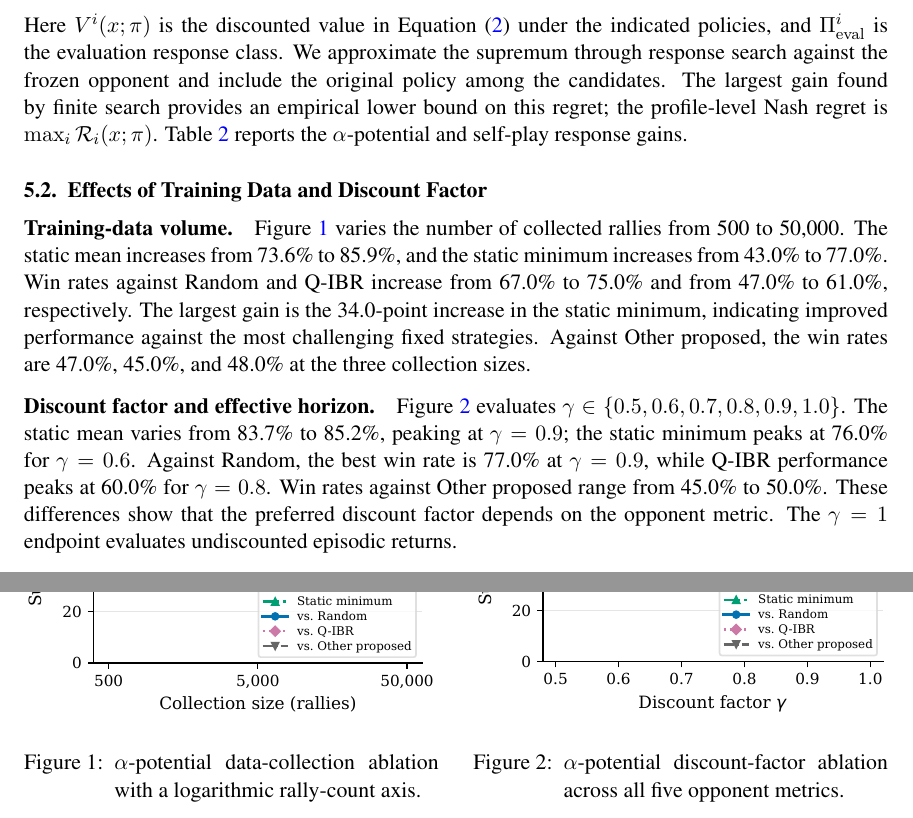
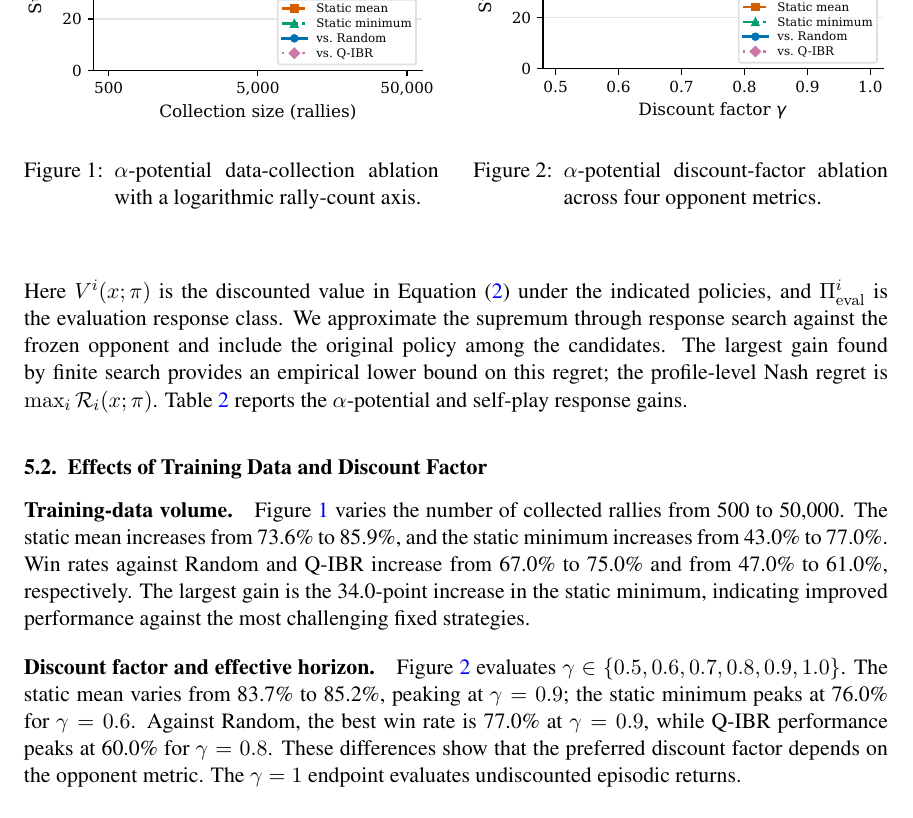
Before and after one commit to dvij542/-L4DC-2027-Multi-player-Table-Tennis, a LaTeX paper (main.tex): two parts of pages 9 and 10 of 18 before the commit and part of page 9 of 18 after it, the two joined at a grey line, cut so that both start at the same text. Compiled offline with pdfLaTeX.

Commit message:
Remove Other proposed series from both ablation figures

```diff
--- a/main.tex
+++ b/main.tex
@@ -363,10 +363,10 @@ Self-play RL (argmax) & $0.13$ & $0.04$\\
 \label{sec:resultsablation}
 
 \paragraph{Training-data volume.}
-Figure~\ref{fig:datavolume} varies the number of collected rallies from 500 to 50,000. The static mean increases from 73.6\% to 85.9\%, and the static minimum increases from 43.0\% to 77.0\%. Win rates against Random and Q-IBR increase from 67.0\% to 75.0\% and from 47.0\% to 61.0\%, respectively. The largest gain is the 34.0-point increase in the static minimum, indicating improved performance against the most challenging fixed strategies. Against Other proposed, the win rates are 47.0\%, 45.0\%, and 48.0\% at the three collection sizes.
+Figure~\ref{fig:datavolume} varies the number of collected rallies from 500 to 50,000. The static mean increases from 73.6\% to 85.9\%, and the static minimum increases from 43.0\% to 77.0\%. Win rates against Random and Q-IBR increase from 67.0\% to 75.0\% and from 47.0\% to 61.0\%, respectively. The largest gain is the 34.0-point increase in the static minimum, indicating improved performance against the most challenging fixed strategies.
 
 \paragraph{Discount factor and effective horizon.}
-Figure~\ref{fig:discountfactor} evaluates $\gamma\in\{0.5,0.6,0.7,0.8,0.9,1.0\}$. The static mean varies from 83.7\% to 85.2\%, peaking at $\gamma=0.9$; the static minimum peaks at 76.0\% for $\gamma=0.6$. Against Random, the best win rate is 77.0\% at $\gamma=0.9$, while Q-IBR performance peaks at 60.0\% for $\gamma=0.8$. Win rates against Other proposed range from 45.0\% to 50.0\%. These differences show that the preferred discount factor depends on the opponent metric. The $\gamma=1$ endpoint evaluates undiscounted episodic returns.
+Figure~\ref{fig:discountfactor} evaluates $\gamma\in\{0.5,0.6,0.7,0.8,0.9,1.0\}$. The static mean varies from 83.7\% to 85.2\%, peaking at $\gamma=0.9$; the static minimum peaks at 76.0\% for $\gamma=0.6$. Against Random, the best win rate is 77.0\% at $\gamma=0.9$, while Q-IBR performance peaks at 60.0\% for $\gamma=0.8$. These differences show that the preferred discount factor depends on the opponent metric. The $\gamma=1$ endpoint evaluates undiscounted episodic returns.
 
 \begin{figure}[!tbp]
 \centering
@@ -381,7 +381,7 @@ Figure~\ref{fig:discountfactor} evaluates $\gamma\in\{0.5,0.6,0.7,0.8,0.9,1.0\}$
 \centering
 \vspace{0pt}
 \includegraphics[width=\linewidth]{Figures/ablation_discount_factor.pdf}
-\caption{$\alpha$-potential discount-factor ablation across all five opponent metrics.}
+\caption{$\alpha$-potential discount-factor ablation across four opponent metrics.}
 \label{fig:discountfactor}
 \end{minipage}
 \end{figure}
```
Also changed, not shown: Figures/ablation_discount_factor.pdf, Figures/ablation_discount_factor.png, Figures/ablation_training_size.pdf, Figures/ablation_training_size.png, data/README.md, 1 other file.
